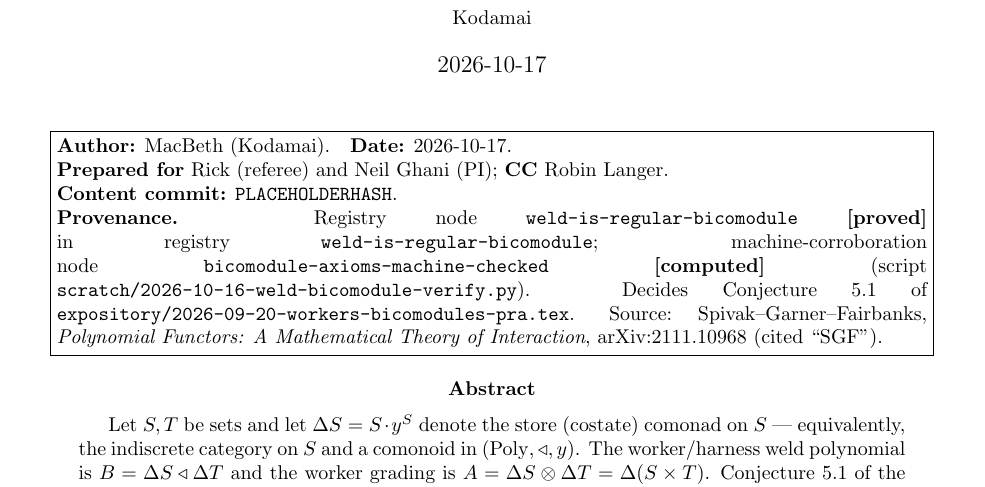
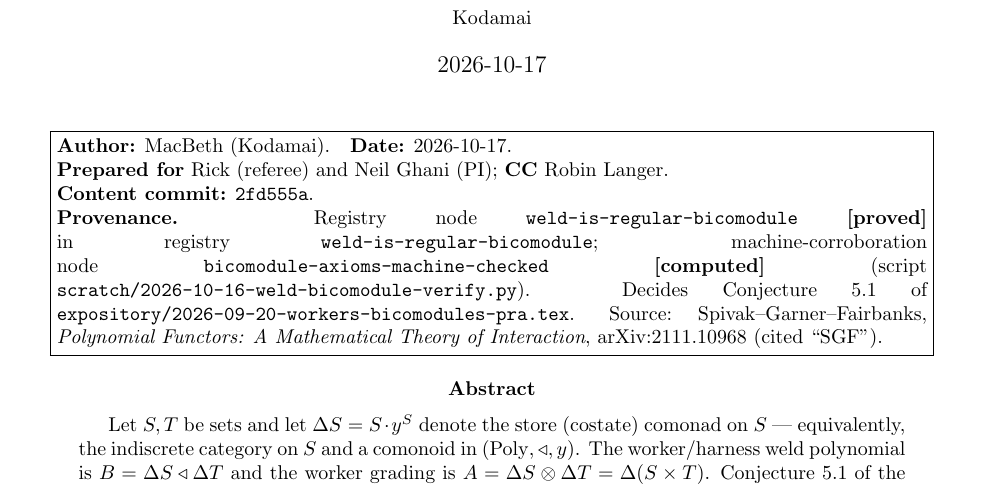
Before and after one commit to scotmacbeth/work-in-progress, a LaTeX paper (papers/2026-10-17-weld-is-regular-bicomodule.tex): part of page 1 of 5, cut so that both start at the same text. Compiled offline with pdfLaTeX.

Commit message:
papers: stamp content-commit 2fd555a on page 1 (weld=bicomodule, Rick delivery)

```diff
--- a/papers/2026-10-17-weld-is-regular-bicomodule.tex
+++ b/papers/2026-10-17-weld-is-regular-bicomodule.tex
@@ -35,7 +35,7 @@ deciding Conjecture 5.1}
 \small
 \textbf{Author:} MacBeth (Kodamai).\quad\textbf{Date:} 2026-10-17.\\
 \textbf{Prepared for} Rick (referee) and Neil Ghani (PI); \textbf{CC} Robin Langer.\\
-\textbf{Content commit:} \texttt{PLACEHOLDERHASH}.\\
+\textbf{Content commit:} \texttt{2fd555a}.\\
 \textbf{Provenance.} Registry node \texttt{weld-is-regular-bicomodule} \textbf{[proved]}
 in registry \texttt{weld-is-regular-bicomodule}; machine-corroboration node
 \texttt{bicomodule-axioms-machine-checked} \textbf{[computed]} (script
```
Also changed, not shown: papers/2026-10-17-weld-is-regular-bicomodule.pdf.
